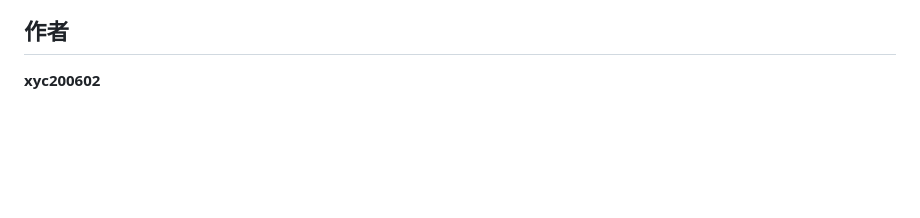
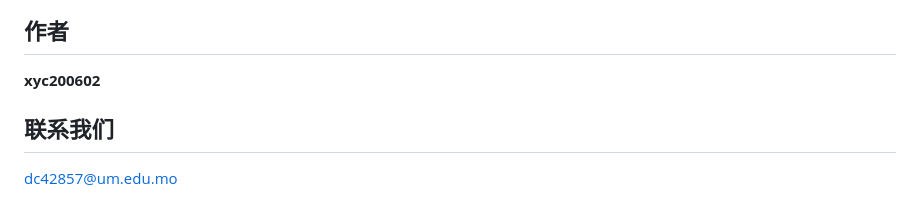
Before and after one commit to xyc200602/chess-ocr-website, a Markdown page: README.md, the part around the change. Rendered like a GitHub page; blank space fills up the shorter version.

Commit message:
Add contact information section to README

```diff
--- a/README.md
+++ b/README.md
@@ -531,3 +531,6 @@ MIT License
 ## 作者
 
 **xyc200602**
+
+## 联系我们
+dc42857@um.edu.mo
```
